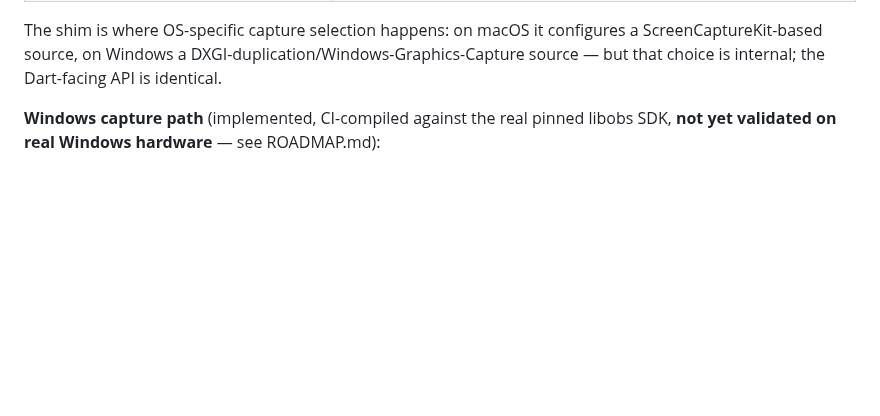
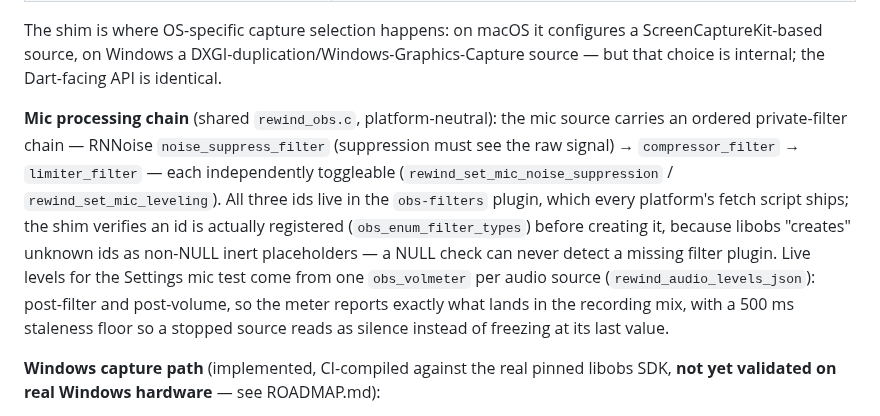
Before and after one commit to abdelaziz-mahdy/rewind, a Markdown page: ARCHITECTURE.md, the part around the change. GitHub-like rendering; blank space fills up the shorter version.

Commit message:
docs(architecture): document the mic filter chain and level metering

```diff
--- a/ARCHITECTURE.md
+++ b/ARCHITECTURE.md
@@ -51,6 +51,21 @@ Internally the shim is split by platform: `rewind_obs.c` holds the shared API la
 | `rewind_last_error()` | Human-readable last error string |
 
 The shim is where OS-specific capture selection happens: on macOS it configures a ScreenCaptureKit-based source, on Windows a DXGI-duplication/Windows-Graphics-Capture source — but that choice is internal; the Dart-facing API is identical.
+
+**Mic processing chain** (shared `rewind_obs.c`, platform-neutral): the mic
+source carries an ordered private-filter chain — RNNoise
+`noise_suppress_filter` (suppression must see the raw signal) →
+`compressor_filter` → `limiter_filter` — each independently toggleable
+(`rewind_set_mic_noise_suppression` / `rewind_set_mic_leveling`). All three
+ids live in the `obs-filters` plugin, which every platform's fetch script
+ships; the shim verifies an id is actually registered
+(`obs_enum_filter_types`) before creating it, because libobs "creates"
+unknown ids as non-NULL inert placeholders — a NULL check can never detect
+a missing filter plugin. Live levels for the Settings mic test come from
+one `obs_volmeter` per audio source (`rewind_audio_levels_json`):
+post-filter and post-volume, so the meter reports exactly what lands in the
+recording mix, with a 500 ms staleness floor so a stopped source reads as
+silence instead of freezing at its last value.
 
 **Windows capture path** (implemented, CI-compiled against the real pinned
 libobs SDK, **not yet validated on real Windows hardware** — see ROADMAP.md):
```
